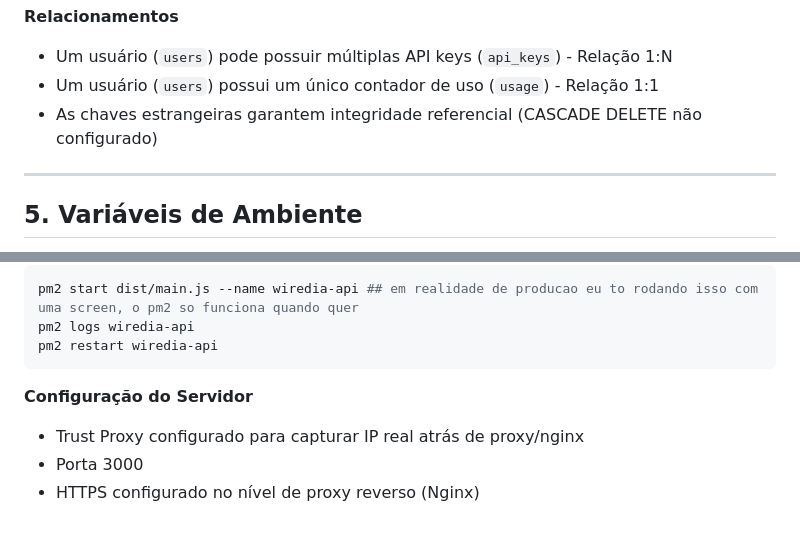
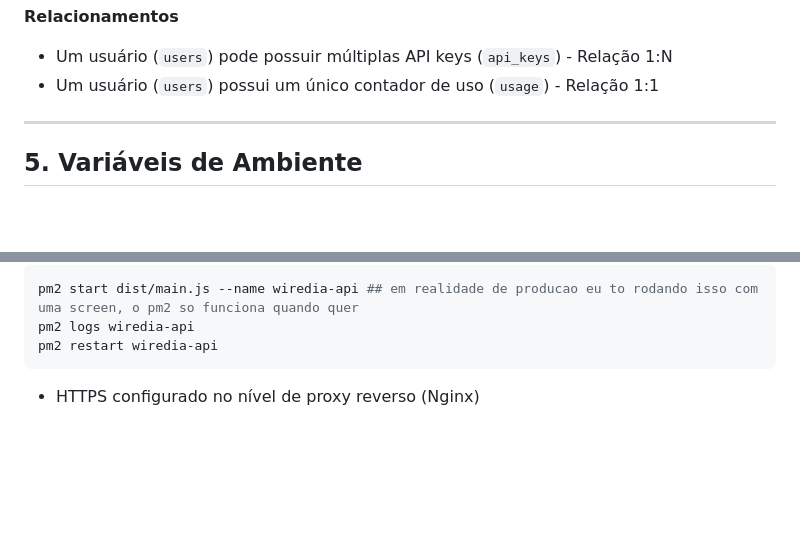
Before and after one commit to marcosltf/wiredia, a Markdown page: REQUISITOS.md, 2 parts joined by grey strips. Rendered like a GitHub page; blank space fills up the shorter version.

Commit message:
docs: req final?

````diff
--- a/REQUISITOS.md
+++ b/REQUISITOS.md
@@ -359,7 +359,6 @@ Armazena o contador de requisições por usuário.
 **Relacionamentos**
 - Um usuário (`users`) pode possuir múltiplas API keys (`api_keys`) - Relação 1:N
 - Um usuário (`users`) possui um único contador de uso (`usage`) - Relação 1:1
-- As chaves estrangeiras garantem integridade referencial (CASCADE DELETE não configurado)
 
 ---
 
@@ -451,8 +450,4 @@ pm2 start dist/main.js --name wiredia-api ## em realidade de producao eu to roda
 pm2 logs wiredia-api
 pm2 restart wiredia-api
 ```
-
-**Configuração do Servidor**
-- Trust Proxy configurado para capturar IP real atrás de proxy/nginx
-- Porta 3000
 - HTTPS configurado no nível de proxy reverso (Nginx)
````
